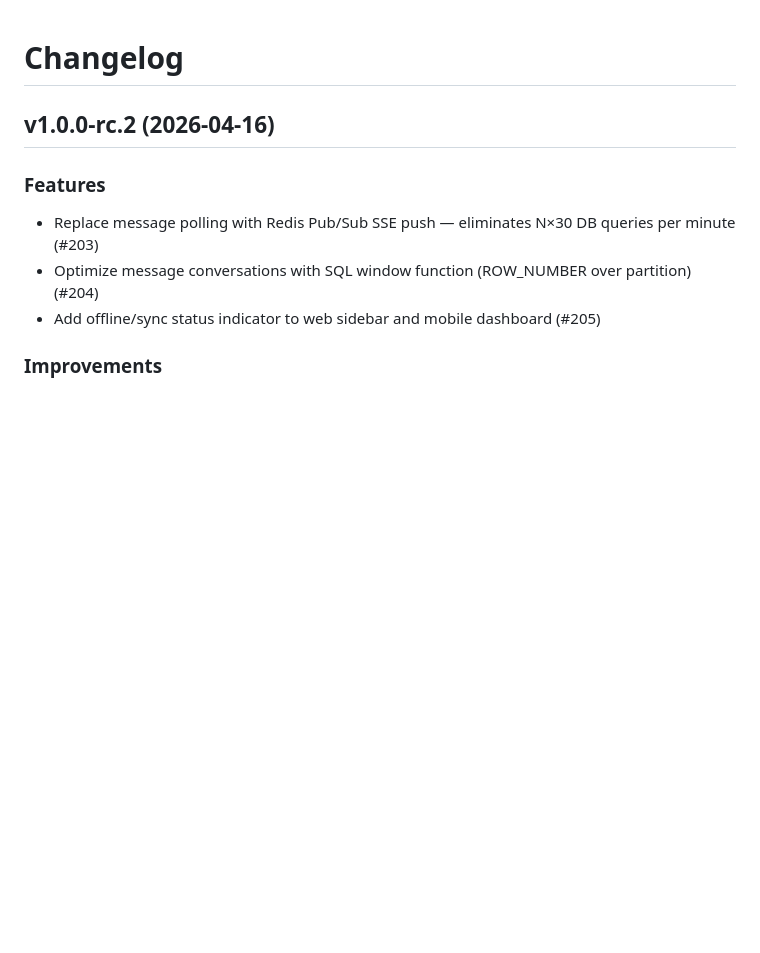
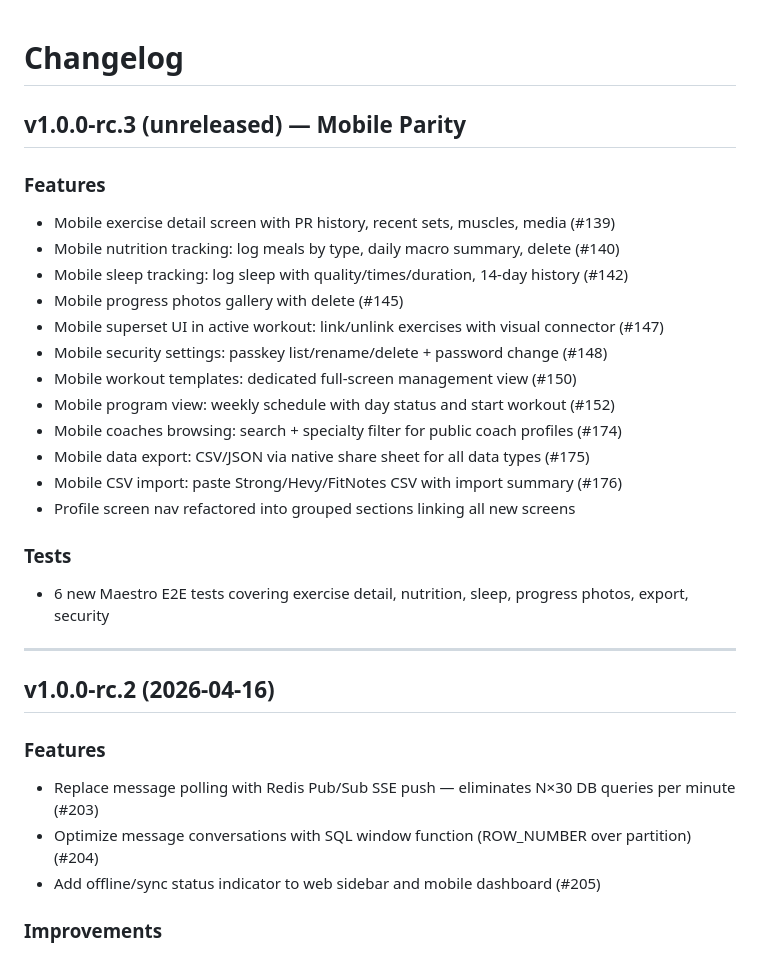
Before and after one commit to hitenpatel/IronPulse, a Markdown page: CHANGELOG.md, the part around the change. Rendered like a GitHub page; blank space fills up the shorter version.

Commit message:
docs: update CHANGELOG for rc.3 mobile parity

```diff
--- a/CHANGELOG.md
+++ b/CHANGELOG.md
@@ -1,4 +1,25 @@
 # Changelog
+
+## v1.0.0-rc.3 (unreleased) — Mobile Parity
+
+### Features
+- Mobile exercise detail screen with PR history, recent sets, muscles, media (#139)
+- Mobile nutrition tracking: log meals by type, daily macro summary, delete (#140)
+- Mobile sleep tracking: log sleep with quality/times/duration, 14-day history (#142)
+- Mobile progress photos gallery with delete (#145)
+- Mobile superset UI in active workout: link/unlink exercises with visual connector (#147)
+- Mobile security settings: passkey list/rename/delete + password change (#148)
+- Mobile workout templates: dedicated full-screen management view (#150)
+- Mobile program view: weekly schedule with day status and start workout (#152)
+- Mobile coaches browsing: search + specialty filter for public coach profiles (#174)
+- Mobile data export: CSV/JSON via native share sheet for all data types (#175)
+- Mobile CSV import: paste Strong/Hevy/FitNotes CSV with import summary (#176)
+- Profile screen nav refactored into grouped sections linking all new screens
+
+### Tests
+- 6 new Maestro E2E tests covering exercise detail, nutrition, sleep, progress photos, export, security
+
+---
 
 ## v1.0.0-rc.2 (2026-04-16)
 
```
